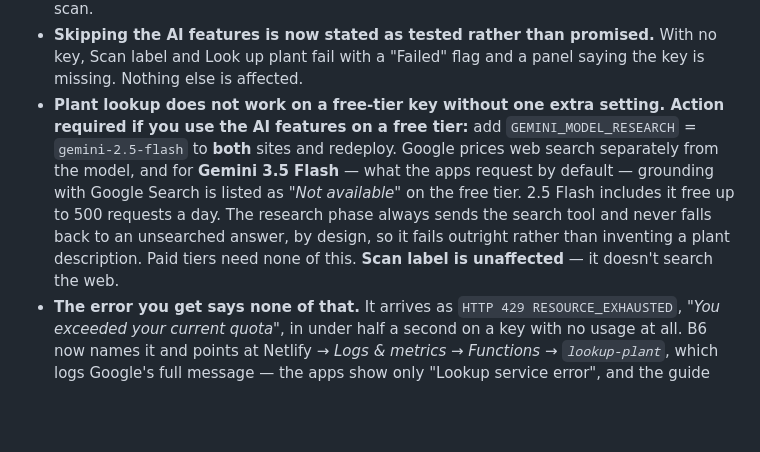
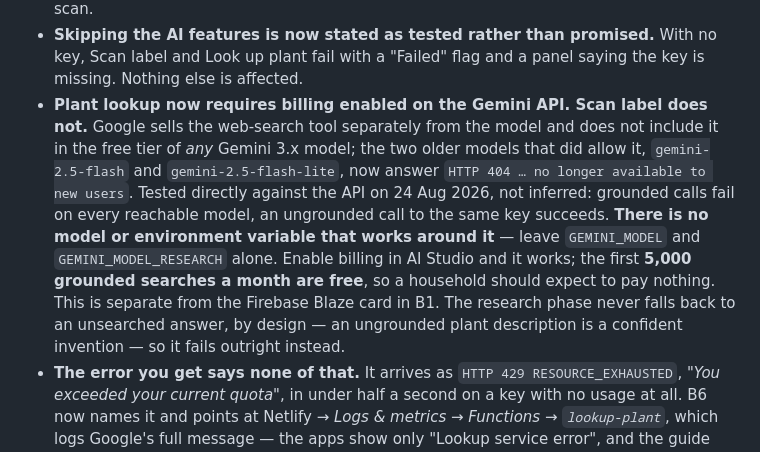
Before and after one commit to johnthegardenerbullivant-dotcom/garden-nursery-apps, a Markdown page: CHANGELOG.md, the part around the change. GitHub-like rendering; blank space fills up the shorter version.

```diff
--- a/CHANGELOG.md
+++ b/CHANGELOG.md
@@ -90,14 +90,17 @@ Every entry below therefore carries an **Action required** line. `none` means sy
 - **Skipping the AI features is now stated as tested rather than promised.** With no key, Scan label
   and Look up plant fail with a "Failed" flag and a panel saying the key is missing. Nothing else is
   affected.
-- **Plant lookup does not work on a free-tier key without one extra setting. Action required if you
-  use the AI features on a free tier:** add `GEMINI_MODEL_RESEARCH` = `gemini-2.5-flash` to **both**
-  sites and redeploy. Google prices web search separately from the model, and for **Gemini 3.5
-  Flash** — what the apps request by default — grounding with Google Search is listed as *"Not
-  available"* on the free tier. 2.5 Flash includes it free up to 500 requests a day. The research
-  phase always sends the search tool and never falls back to an unsearched answer, by design, so it
-  fails outright rather than inventing a plant description. Paid tiers need none of this.
-  **Scan label is unaffected** — it doesn't search the web.
+- **Plant lookup now requires billing enabled on the Gemini API. Scan label does not.** Google sells
+  the web-search tool separately from the model and does not include it in the free tier of *any*
+  Gemini 3.x model; the two older models that did allow it, `gemini-2.5-flash` and
+  `gemini-2.5-flash-lite`, now answer `HTTP 404 … no longer available to new users`. Tested
+  directly against the API on 24 Aug 2026, not inferred: grounded calls fail on every reachable
+  model, an ungrounded call to the same key succeeds. **There is no model or environment variable
+  that works around it** — leave `GEMINI_MODEL` and `GEMINI_MODEL_RESEARCH` alone. Enable billing
+  in AI Studio and it works; the first **5,000 grounded searches a month are free**, so a household
+  should expect to pay nothing. This is separate from the Firebase Blaze card in B1.
+  The research phase never falls back to an unsearched answer, by design — an ungrounded plant
+  description is a confident invention — so it fails outright instead.
 - **The error you get says none of that.** It arrives as `HTTP 429 RESOURCE_EXHAUSTED`, *"You
   exceeded your current quota"*, in under half a second on a key with no usage at all. B6 now names
   it and points at Netlify → *Logs & metrics → Functions → `lookup-plant`*, which logs Google's full
```
Also changed, not shown: SETUP.md (+37 -27 lines).
